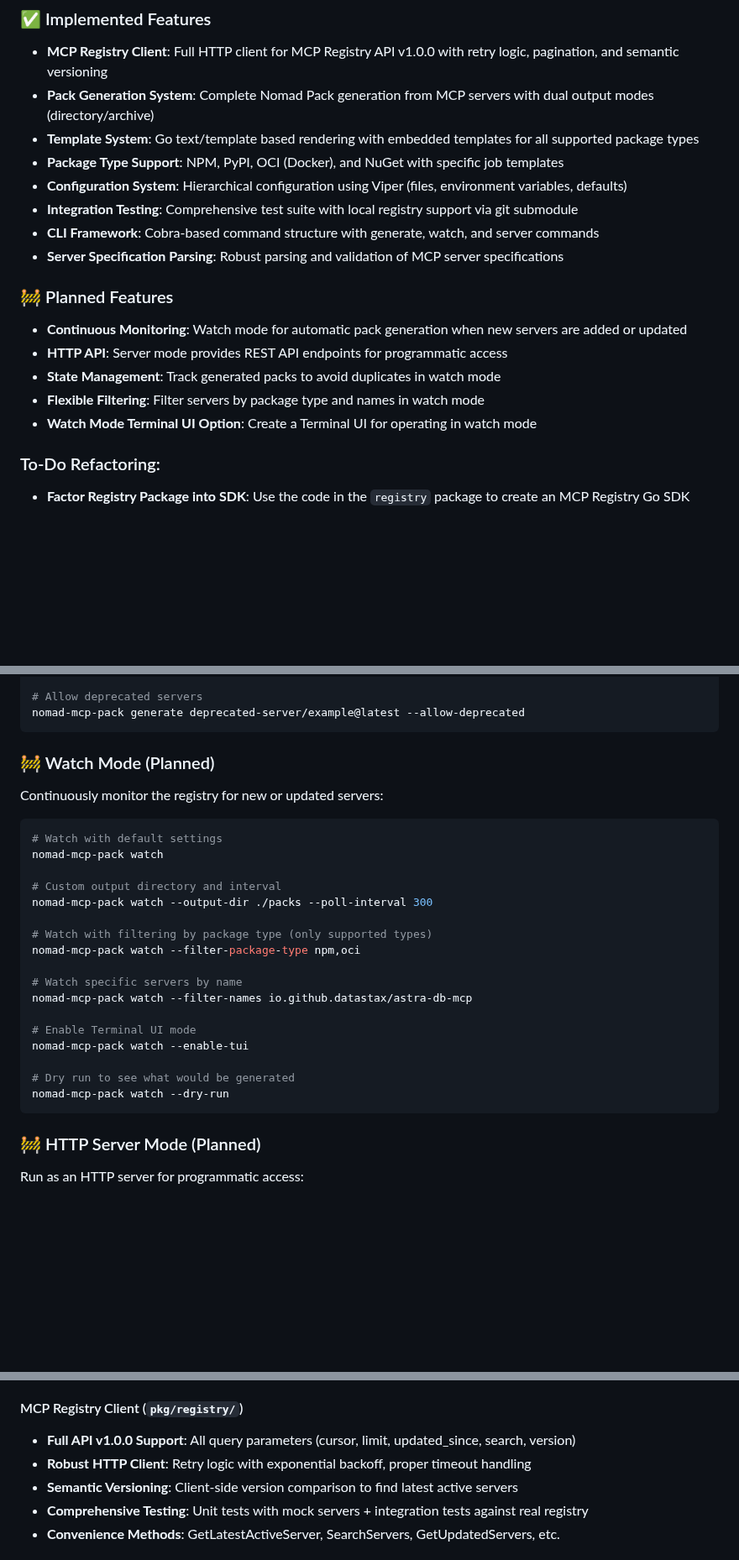
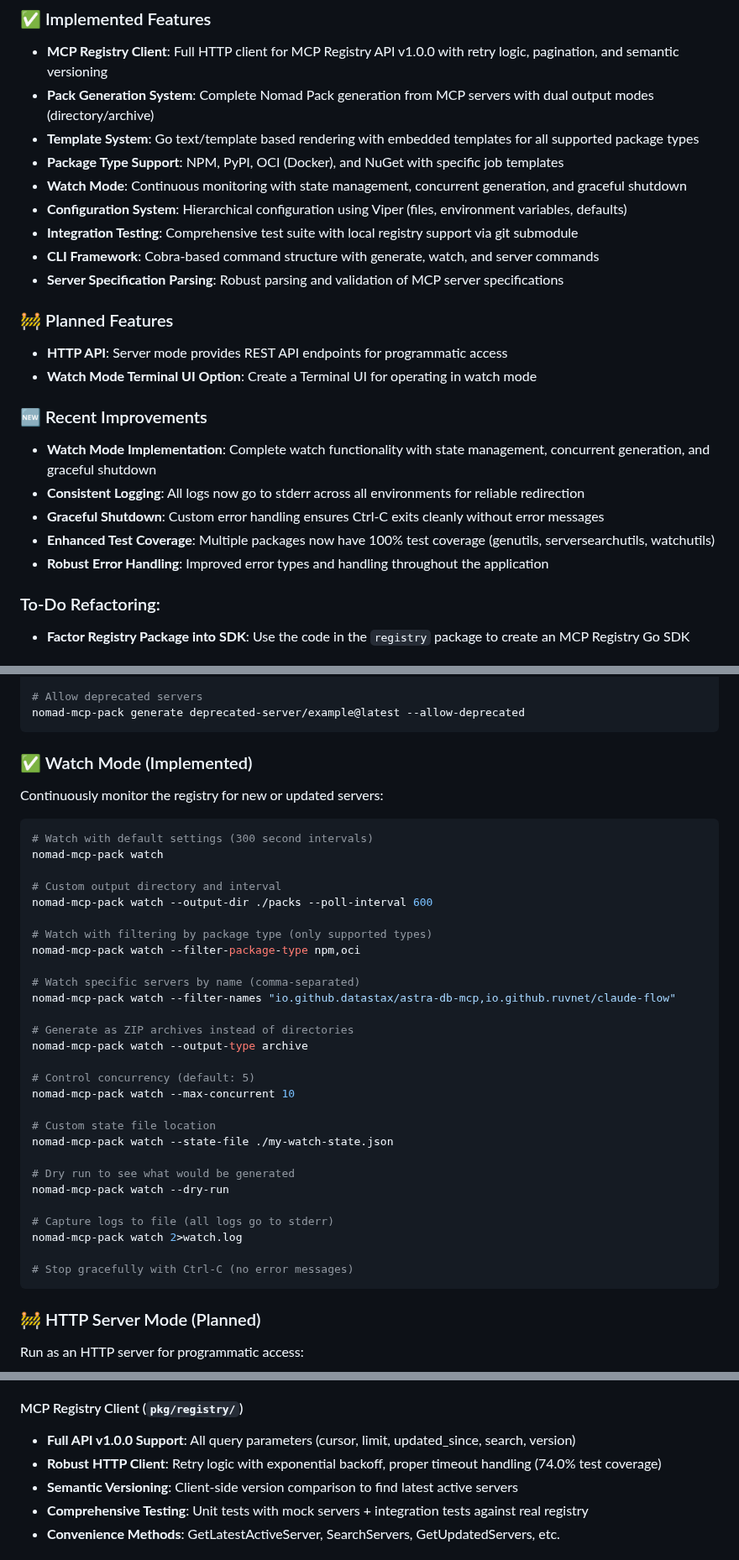
Before and after one commit to leefowlercu/nomad-mcp-pack, a Markdown page: README.md, 3 parts joined by grey strips. Shown at 84% size. GitHub-like rendering; blank space fills up the shorter version.

````diff
--- a/README.md
+++ b/README.md
@@ -14,6 +14,7 @@ A command-line utility that generates HashiCorp Nomad Pack definitions from MCP
 - **Pack Generation System**: Complete Nomad Pack generation from MCP servers with dual output modes (directory/archive)
 - **Template System**: Go text/template based rendering with embedded templates for all supported package types
 - **Package Type Support**: NPM, PyPI, OCI (Docker), and NuGet with specific job templates
+- **Watch Mode**: Continuous monitoring with state management, concurrent generation, and graceful shutdown
 - **Configuration System**: Hierarchical configuration using Viper (files, environment variables, defaults)
 - **Integration Testing**: Comprehensive test suite with local registry support via git submodule
 - **CLI Framework**: Cobra-based command structure with generate, watch, and server commands
@@ -21,11 +22,16 @@ A command-line utility that generates HashiCorp Nomad Pack definitions from MCP
 
 ### 🚧 Planned Features
 
-- **Continuous Monitoring**: Watch mode for automatic pack generation when new servers are added or updated
 - **HTTP API**: Server mode provides REST API endpoints for programmatic access
-- **State Management**: Track generated packs to avoid duplicates in watch mode
-- **Flexible Filtering**: Filter servers by package type and names in watch mode
 - **Watch Mode Terminal UI Option**: Create a Terminal UI for operating in watch mode
+
+### 🆕 Recent Improvements
+
+- **Watch Mode Implementation**: Complete watch functionality with state management, concurrent generation, and graceful shutdown
+- **Consistent Logging**: All logs now go to stderr across all environments for reliable redirection
+- **Graceful Shutdown**: Custom error handling ensures Ctrl-C exits cleanly without error messages
+- **Enhanced Test Coverage**: Multiple packages now have 100% test coverage (genutils, serversearchutils, watchutils)
+- **Robust Error Handling**: Improved error types and handling throughout the application
 
 ### To-Do Refactoring:
 
@@ -77,28 +158,39 @@ nomad-mcp-pack generate io.github.datastax/astra-db-mcp@latest --package-type np
 nomad-mcp-pack generate deprecated-server/example@latest --allow-deprecated
 ```
 
-### 🚧 Watch Mode (Planned)
+### ✅ Watch Mode (Implemented)
 
 Continuously monitor the registry for new or updated servers:
 
 ```bash
-# Watch with default settings
+# Watch with default settings (300 second intervals)
 nomad-mcp-pack watch
 
 # Custom output directory and interval
-nomad-mcp-pack watch --output-dir ./packs --poll-interval 300
+nomad-mcp-pack watch --output-dir ./packs --poll-interval 600
 
 # Watch with filtering by package type (only supported types)
 nomad-mcp-pack watch --filter-package-type npm,oci
 
-# Watch specific servers by name
-nomad-mcp-pack watch --filter-names io.github.datastax/astra-db-mcp
+# Watch specific servers by name (comma-separated)
+nomad-mcp-pack watch --filter-names "io.github.datastax/astra-db-mcp,io.github.ruvnet/claude-flow"
 
-# Enable Terminal UI mode
-nomad-mcp-pack watch --enable-tui
+# Generate as ZIP archives instead of directories
+nomad-mcp-pack watch --output-type archive
+
+# Control concurrency (default: 5)
+nomad-mcp-pack watch --max-concurrent 10
+
+# Custom state file location
+nomad-mcp-pack watch --state-file ./my-watch-state.json
 
 # Dry run to see what would be generated
 nomad-mcp-pack watch --dry-run
+
+# Capture logs to file (all logs go to stderr)
+nomad-mcp-pack watch 2>watch.log
+
+# Stop gracefully with Ctrl-C (no error messages)
 ```
 
 ### 🚧 HTTP Server Mode (Planned)
@@ -152,7 +244,7 @@ Each generated pack contains:
 
 #### MCP Registry Client (`pkg/registry/`)
 - **Full API v1.0.0 Support**: All query parameters (cursor, limit, updated_since, search, version)
-- **Robust HTTP Client**: Retry logic with exponential backoff, proper timeout handling
+- **Robust HTTP Client**: Retry logic with exponential backoff, proper timeout handling (74.0% test coverage)
 - **Semantic Versioning**: Client-side version comparison to find latest active servers
 - **Comprehensive Testing**: Unit tests with mock servers + integration tests against real registry
 - **Convenience Methods**: GetLatestActiveServer, SearchServers, GetUpdatedServers, etc.
````
Also changed, not shown: other parts of README.md (+84 -62 lines).
